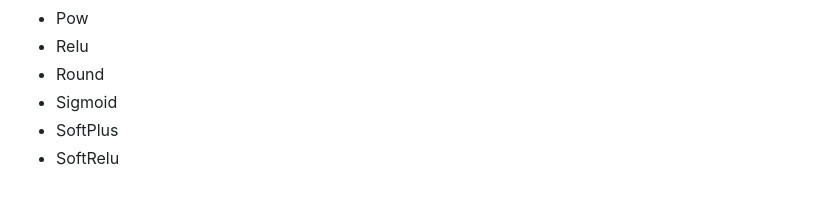
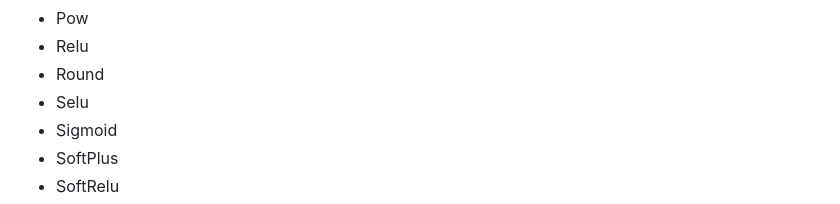
Before and after one commit to proxualli/convnet, a Markdown page: README.md, the part around the change. Rendered like a GitHub page.

Commit message:
latest build

```diff
--- a/README.md
+++ b/README.md
@@ -52,6 +52,7 @@
 * Pow
 * Relu
 * Round
+* Selu
 * Sigmoid
 * SoftPlus
 * SoftRelu
```
